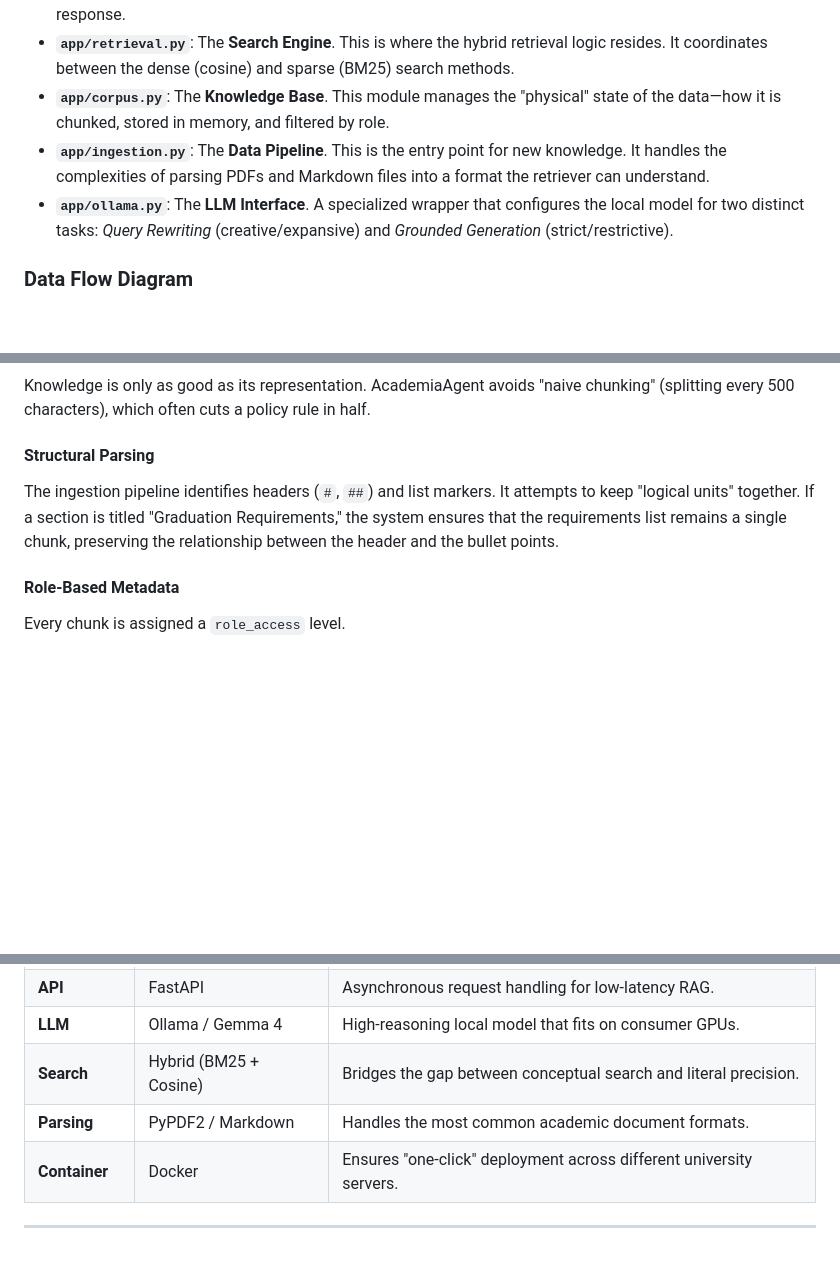
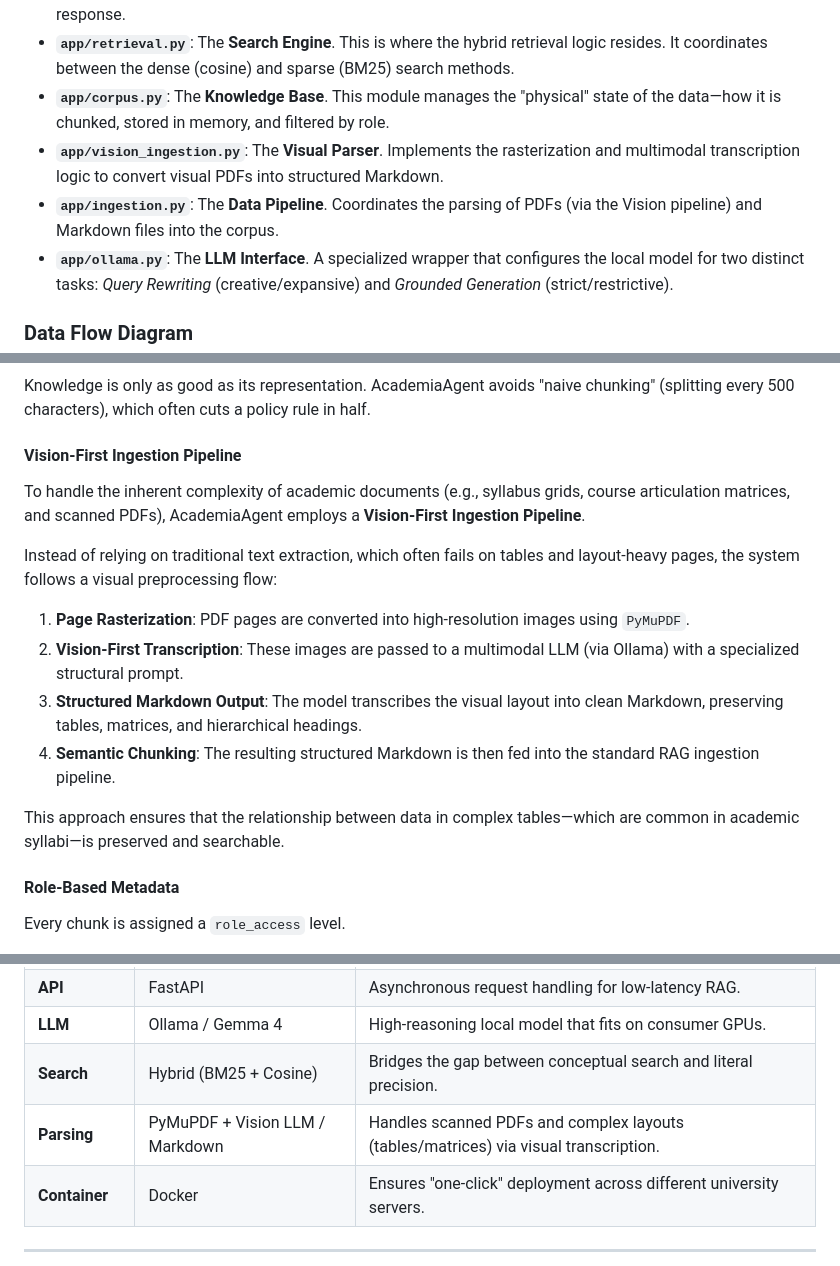
Before and after one commit to Shreyan-saxena/Academia-Agent, a Markdown page: README.md, 3 parts joined by grey strips. GitHub-like rendering; blank space fills up the shorter version.

Commit message:
Revise README for ingestion and parsing updates
Updated README to reflect changes in data ingestion and parsing methods, including the introduction of a Vision-First Ingestion Pipeline and the addition of a Visual Parser.

```diff
--- a/README.md
+++ b/README.md
@@ -85,7 +85,8 @@ AcademiaAgent is structured as a modular pipeline where each stage is inspectabl
 - **`app/agents.py`**: The **Cognitive Layer**. This is the "Brain" of the system. It implements the agentic loop, deciding when to rewrite queries, when to trigger guardrails, and how to compose the final grounded response.
 - **`app/retrieval.py`**: The **Search Engine**. This is where the hybrid retrieval logic resides. It coordinates between the dense (cosine) and sparse (BM25) search methods.
 - **`app/corpus.py`**: The **Knowledge Base**. This module manages the "physical" state of the data—how it is chunked, stored in memory, and filtered by role.
-- **`app/ingestion.py`**: The **Data Pipeline**. This is the entry point for new knowledge. It handles the complexities of parsing PDFs and Markdown files into a format the retriever can understand.
+- **`app/vision_ingestion.py`**: The **Visual Parser**. Implements the rasterization and multimodal transcription logic to convert visual PDFs into structured Markdown.
+- **`app/ingestion.py`**: The **Data Pipeline**. Coordinates the parsing of PDFs (via the Vision pipeline) and Markdown files into the corpus.
 - **`app/ollama.py`**: The **LLM Interface**. A specialized wrapper that configures the local model for two distinct tasks: *Query Rewriting* (creative/expansive) and *Grounded Generation* (strict/restrictive).
 
 ### Data Flow Diagram
@@ -98,8 +99,16 @@ AcademiaAgent is structured as a modular pipeline where each stage is inspectabl
 ### Data Ingestion & Corpus Management
 Knowledge is only as good as its representation. AcademiaAgent avoids "naive chunking" (splitting every 500 characters), which often cuts a policy rule in half.
 
-#### Structural Parsing
-The ingestion pipeline identifies headers (`#`, `##`) and list markers. It attempts to keep "logical units" together. If a section is titled "Graduation Requirements," the system ensures that the requirements list remains a single chunk, preserving the relationship between the header and the bullet points.
+#### Vision-First Ingestion Pipeline
+To handle the inherent complexity of academic documents (e.g., syllabus grids, course articulation matrices, and scanned PDFs), AcademiaAgent employs a **Vision-First Ingestion Pipeline**.
+
+Instead of relying on traditional text extraction, which often fails on tables and layout-heavy pages, the system follows a visual preprocessing flow:
+1. **Page Rasterization**: PDF pages are converted into high-resolution images using `PyMuPDF`.
+2. **Vision-First Transcription**: These images are passed to a multimodal LLM (via Ollama) with a specialized structural prompt.
+3. **Structured Markdown Output**: The model transcribes the visual layout into clean Markdown, preserving tables, matrices, and hierarchical headings.
+4. **Semantic Chunking**: The resulting structured Markdown is then fed into the standard RAG ingestion pipeline.
+
+This approach ensures that the relationship between data in complex tables—which are common in academic syllabi—is preserved and searchable.
 
 #### Role-Based Metadata
 Every chunk is assigned a `role_access` level.
@@ -204,7 +213,7 @@ RBAC is integrated at the **Corpus Level**, not the API level. This means that e
 | **API** | FastAPI | Asynchronous request handling for low-latency RAG. |
 | **LLM** | Ollama / Gemma 4 | High-reasoning local model that fits on consumer GPUs. |
 | **Search** | Hybrid (BM25 + Cosine) | Bridges the gap between conceptual search and literal precision. |
-| **Parsing** | PyPDF2 / Markdown | Handles the most common academic document formats. |
+| **Parsing** | PyMuPDF + Vision LLM / Markdown | Handles scanned PDFs and complex layouts (tables/matrices) via visual transcription. |
 | **Container** | Docker | Ensures "one-click" deployment across different university servers. |
 
 ---
```
Also changed, not shown: other parts of README.md (+4 -1 lines).
